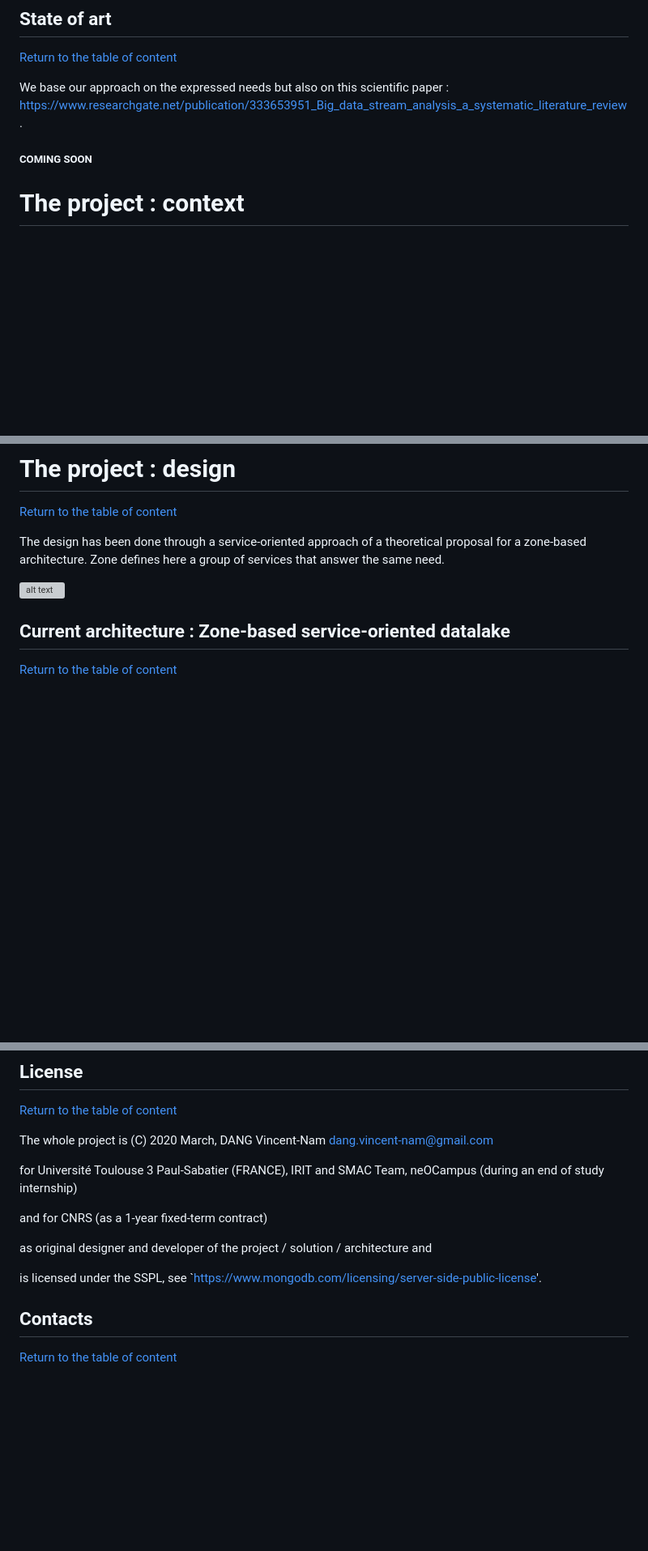
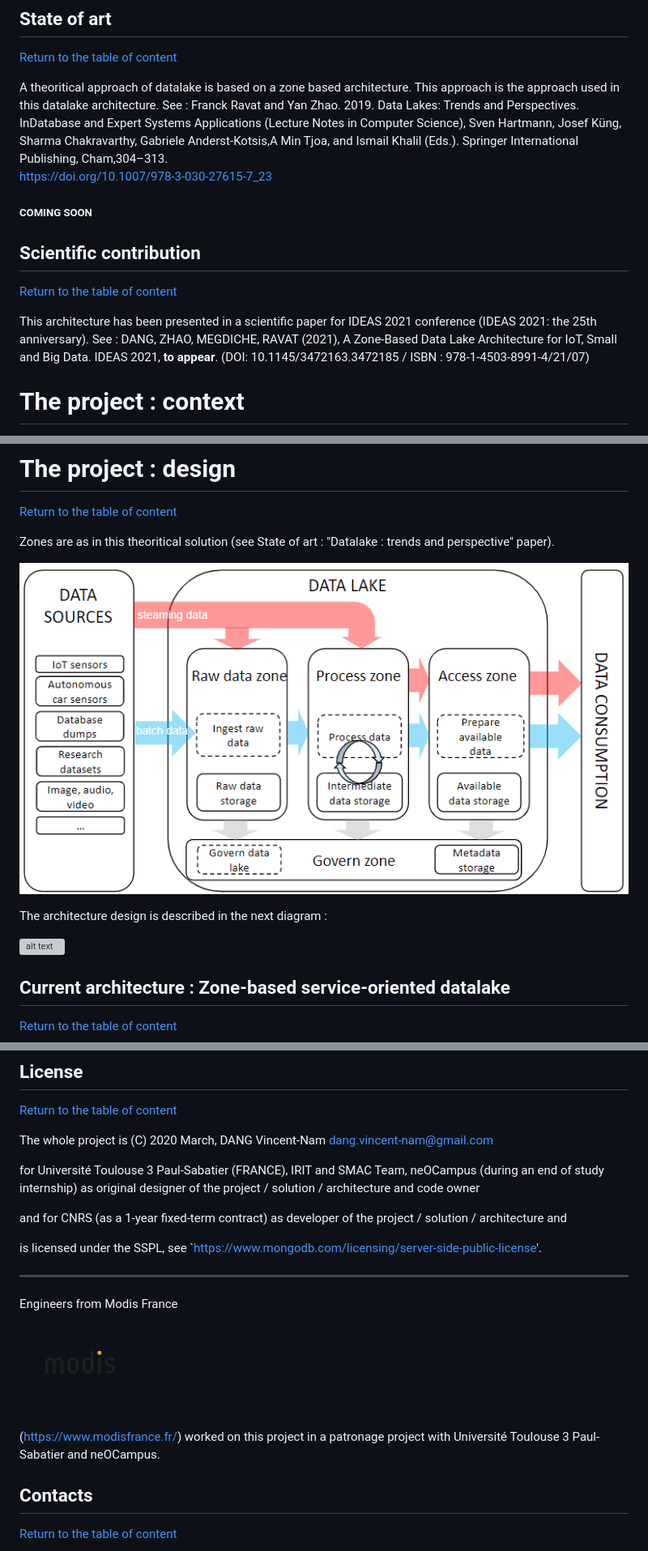
Before and after one commit to vincentnam/docker_datalake, a Markdown page: README.md, 3 parts joined by grey strips. Shown: that part at 81% size. Drawn GitHub-style; pictures changed too: git_image/Modis-logo.png (added), git_image/functionnal_architecture.png (added); blank space fills up the shorter version; grey boxes are pictures that could not be loaded.

Commit message:
#59 update README.md + images : add functional architecture + paper links in state of art section

```diff
--- a/README.md
+++ b/README.md
@@ -125,10 +126,21 @@ The initial resource investment is higher than simple database solution but it i
 [Return to the table of content](#Tableofcontent)
 
 
-We base our approach on the expressed needs but also on this scientific paper : https://www.researchgate.net/publication/333653951_Big_data_stream_analysis_a_systematic_literature_review.
+A theoritical approach of datalake is based on a zone based architecture. This approach is the approach used in this datalake architecture.
+See : Franck Ravat and Yan Zhao. 2019.   Data Lakes: Trends and Perspectives. InDatabase and Expert Systems Applications (Lecture Notes in Computer Science),
+Sven Hartmann, Josef Küng, Sharma Chakravarthy, Gabriele Anderst-Kotsis,A Min Tjoa, and Ismail Khalil (Eds.). Springer International Publishing, Cham,304–313.
+https://doi.org/10.1007/978-3-030-27615-7_23
 
 ##### **COMING SOON**
 
+
+## Scientific contribution <a name="ScientificContribution"></a>
+[Return to the table of content](#Tableofcontent)
+
+This architecture has been presented in a scientific paper for IDEAS 2021 conference (IDEAS 2021: the 25th anniversary).
+See :
+DANG, ZHAO, MEGDICHE, RAVAT (2021), A Zone-Based Data Lake Architecture for IoT, Small and Big Data. IDEAS 2021, **to appear**.
+(DOI: 10.1145/3472163.3472185 / ISBN : 978-1-4503-8991-4/21/07)
 
 # The project : context <a name="TheProjectContext"></a>
 [Return to the table of content](#Tableofcontent)
@@ -154,8 +166,12 @@ Beginning 2021 : The project has been joined with a patronage by Modis engineers
 [Return to the table of content](#Tableofcontent)
 
 
-The design has been done through a service-oriented approach of a theoretical proposal for a zone-based architecture.
-Zone defines here a group of services that answer the same need.
+
+Zones are as in this theoritical solution (see State of art : "Datalake : trends and perspective" paper).
+
+![alt text](./git_image/functionnal_architecture.png)
+
+The architecture design is described in the next diagram :
 
 ![alt text](./git_image/v0.0.2-Architecture.png)
 
@@ -1272,14 +1292,18 @@ Patches : for a bug fix
 
 The whole project is (C) 2020 March, DANG Vincent-Nam <dang.vincent-nam@gmail.com>
 
-for Université Toulouse 3 Paul-Sabatier (FRANCE), IRIT and SMAC Team, neOCampus (during an end of study internship)
+for Université Toulouse 3 Paul-Sabatier (FRANCE), IRIT and SMAC Team, neOCampus (during an end of study internship) as original designer of the project / solution / architecture and code owner
 
-and for CNRS (as a 1-year fixed-term contract)
-
-as original designer and developer of the project / solution / architecture and
+and for CNRS (as a 1-year fixed-term contract) as developer of the project / solution / architecture and
 
 is licensed under the SSPL, see `https://www.mongodb.com/licensing/server-side-public-license'.
 
+-------------------
+Engineers from Modis France
+
+![alt text](./git_image/Modis-logo.png)
+
+(https://www.modisfrance.fr/) worked on this project in a patronage project with Université Toulouse 3 Paul-Sabatier and neOCampus.
 
 ## Contacts <a name="Contacts"></a>
 [Return to the table of content](#Tableofcontent)
```
Also changed, not shown: other parts of README.md (+17 -12 lines).
